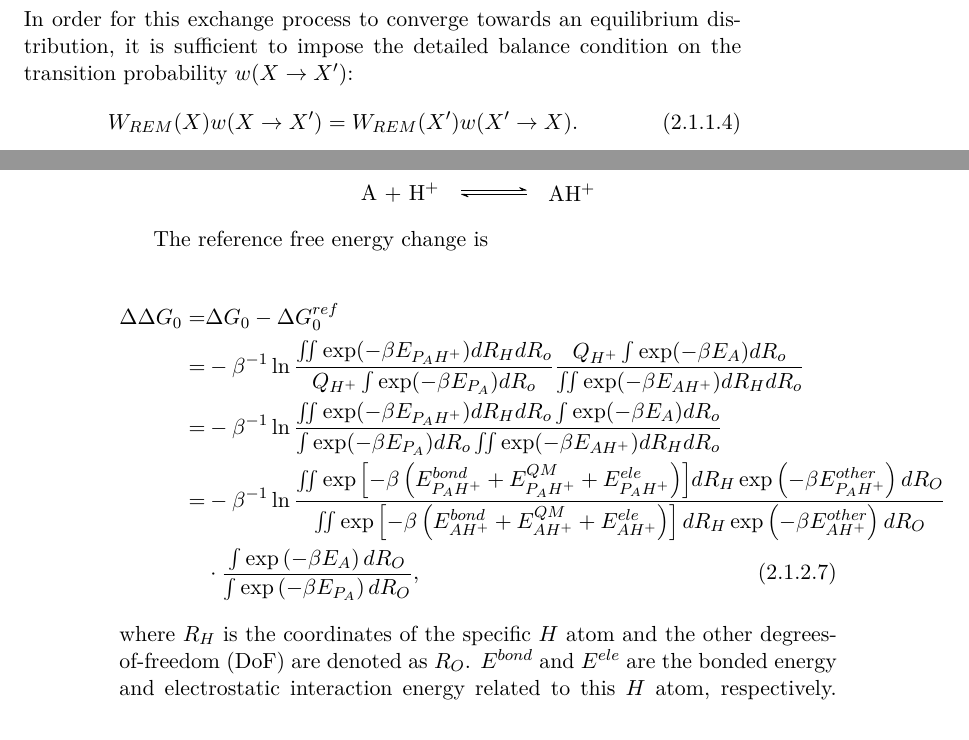
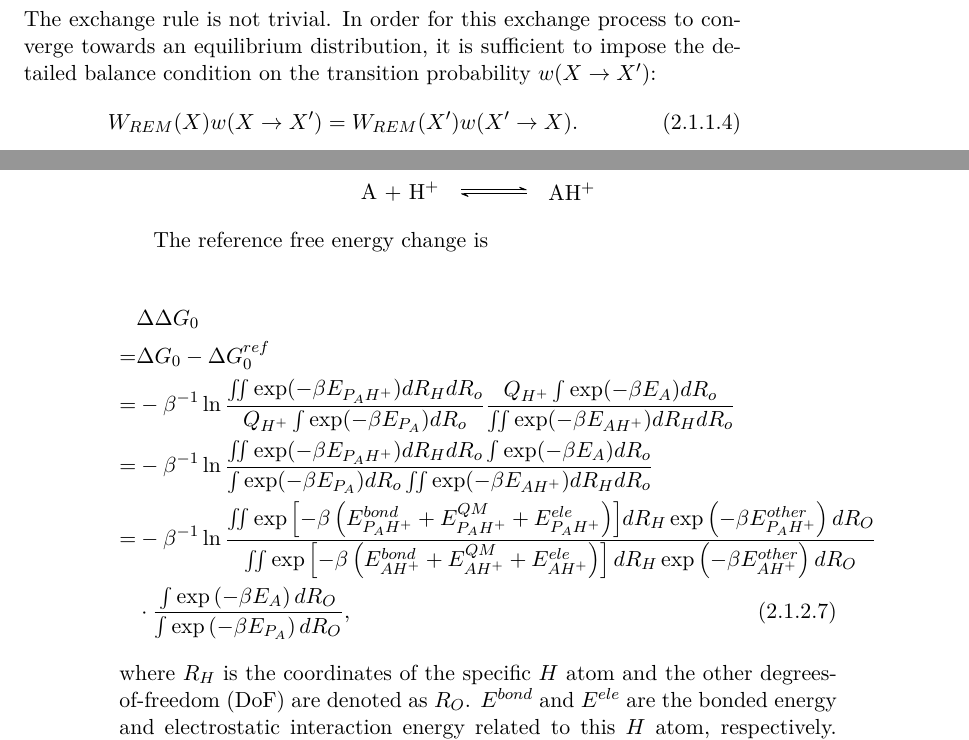
Before and after one commit to samuelymei/freeenergy, a LaTeX thesis (freeenergy.tex, which reads chapters/REMD.tex): two parts of pages 23 and 26 of 78, joined at a grey line, cut so that both start at the same text. The pictures show the PDF file freeenergy.pdf that the author committed with the source.

Commit message:
minor update in REMD

```diff
--- a/chapters/REMD.tex
+++ b/chapters/REMD.tex
@@ -77,7 +77,7 @@ where
 	\end{array}
 	\right.
 \end{equation}
-In order for this exchange process to converge towards an equilibrium distribution, it is sufficient to impose the detailed balance condition on the transition probability $w(X\rightarrow X^\prime)$:
+The exchange rule is not trivial. In order for this exchange process to converge towards an equilibrium distribution, it is sufficient to impose the detailed balance condition on the transition probability $w(X\rightarrow X^\prime)$:
 \begin{equation}
 	W_{REM}(X)w(X\rightarrow X^\prime) = W_{REM}(X^\prime)w(X^\prime\rightarrow X).
 \end{equation}
@@ -224,7 +224,8 @@ written as
 The reference free energy change is
 
 \begin{align}
-	\Delta\Delta G_{0} = & \Delta G_{0}-\Delta G_{0}^{ref}\nonumber \\
+	&\Delta\Delta G_{0}\nonumber\\
+	= & \Delta G_{0}-\Delta G_{0}^{ref}\nonumber \\
 	= & -\beta^{-1}\ln\frac{\iint\exp(-\beta E_{P_{A}H^{+}})dR_{H}dR_{o}}{Q_{H^{+}}\int\exp(-\beta E_{P_{A}})dR_{o}}\frac{Q_{H^{+}}\int\exp(-\beta E_{A})dR_{o}}{\iint\exp(-\beta E_{AH^{+}})dR_{H}dR_{o}}\nonumber \\
 	= & -\beta^{-1}\ln\frac{\iint\exp(-\beta E_{P_{A}H^{+}})dR_{H}dR_{o}\int\exp(-\beta E_{A})dR_{o}}{\int\exp(-\beta E_{P_{A}})dR_{o}\iint\exp(-\beta E_{AH^{+}})dR_{H}dR_{o}}\nonumber \\
 	= & -\beta^{-1}\ln\frac{\iint\exp{\left[-\beta \left(E_{P_{A}H^{+}}^{bond}+E_{P_{A}H^{+}}^{QM}+E_{P_{A}H^{+}}^{ele}\right)\right]}dR_{H}\exp\left(-\beta E_{P_{A}H^{+}}^{other}\right)dR_{O}}{\iint\exp\left[-\beta \left(E_{AH^{+}}^{bond}+E_{AH^{+}}^{QM}+E_{AH^{+}}^{ele}\right)\right]dR_{H}\exp\left(-\beta E_{AH^{+}}^{other}\right)dR_{O}}\nonumber \\
```
Also changed, not shown: freeenergy.pdf, chapters/REMD.tex (4 more changed lines).
